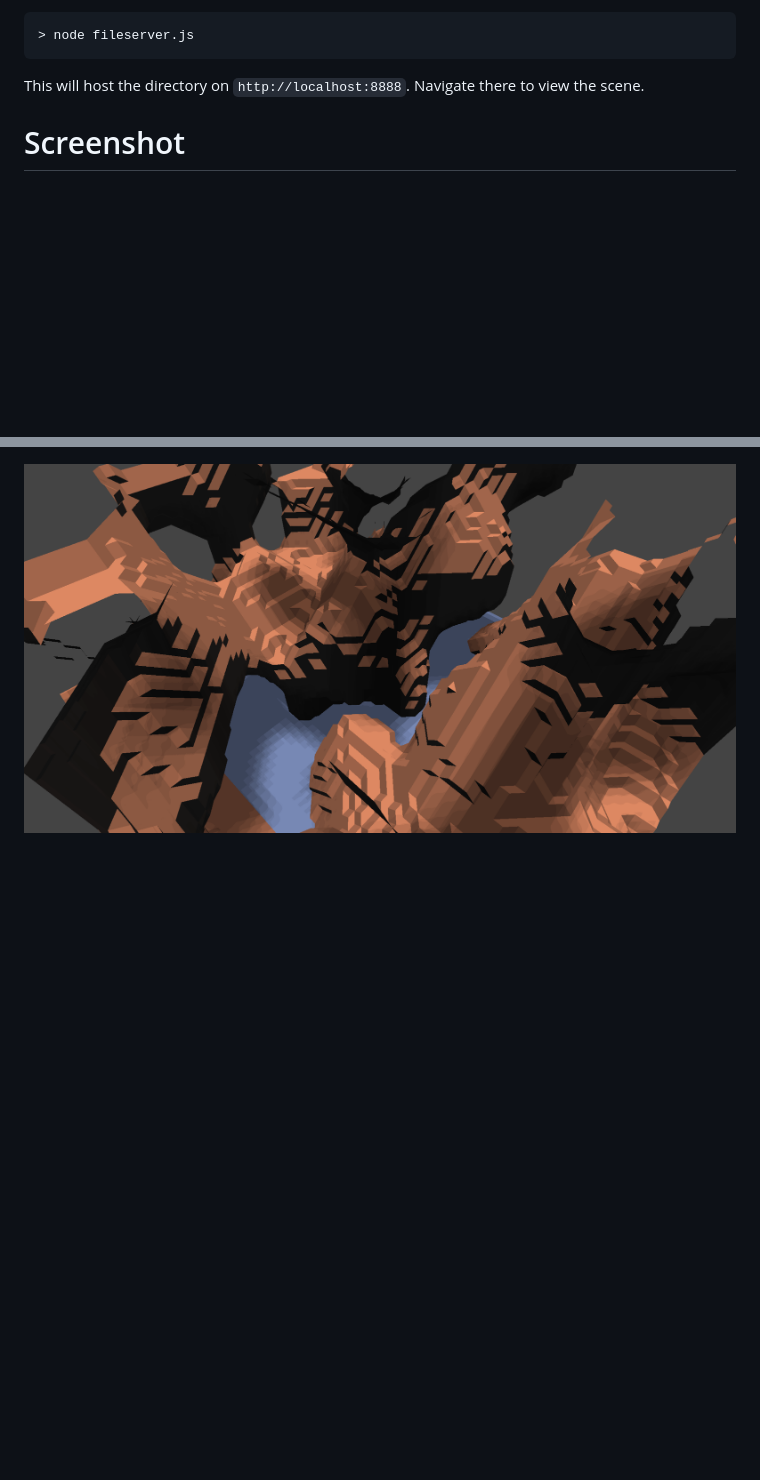
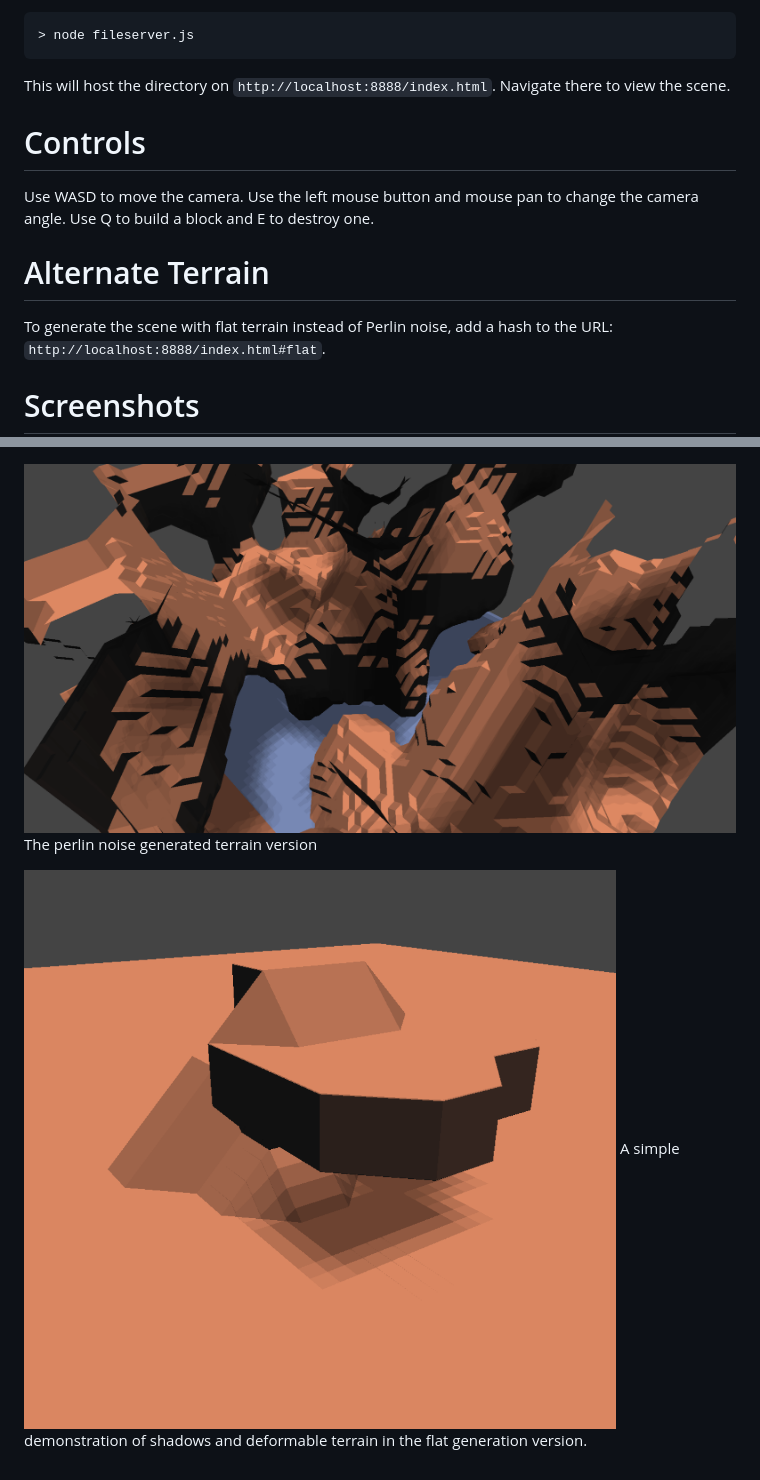
Before and after one commit to a-type/webgl-marchingcubes, a Markdown page: README.md, 2 parts joined by grey strips. Drawn GitHub-style; pictures changed too: screen2.png (added); blank space fills up the shorter version.

Commit message:
fixed shadow bug and added flat gen

```diff
--- a/README.md
+++ b/README.md
@@ -15,9 +15,23 @@ First, host the files. You can do this using Node.js and `fileserver.js`, locate
 
     > node fileserver.js
 
-This will host the directory on `http://localhost:8888`. Navigate there to view the scene.
+This will host the directory on `http://localhost:8888/index.html`. Navigate there to view the scene.
 
-Screenshot
+Controls
+========
+
+Use WASD to move the camera. Use the left mouse button and mouse pan to change the camera angle. Use Q to build a block and E to destroy one.
+
+Alternate Terrain
+=================
+
+To generate the scene with flat terrain instead of Perlin noise, add a hash to the URL: `http://localhost:8888/index.html#flat`.
+
+Screenshots
 ==========
 
 ![img](screen.png)
+The perlin noise generated terrain version
+
+![img](screen2.png)
+A simple demonstration of shadows and deformable terrain in the flat generation version.
```
Also changed, not shown: 3 other files.
